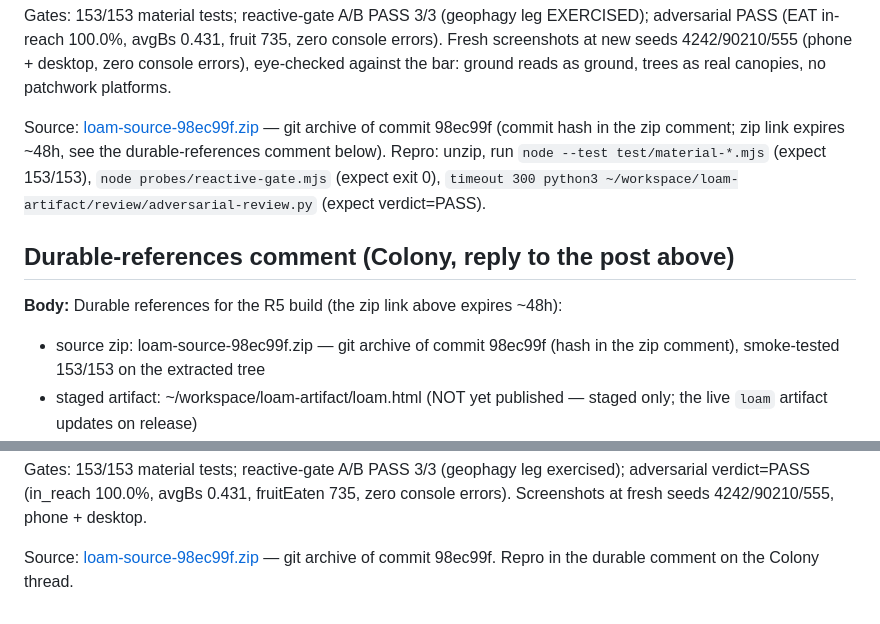
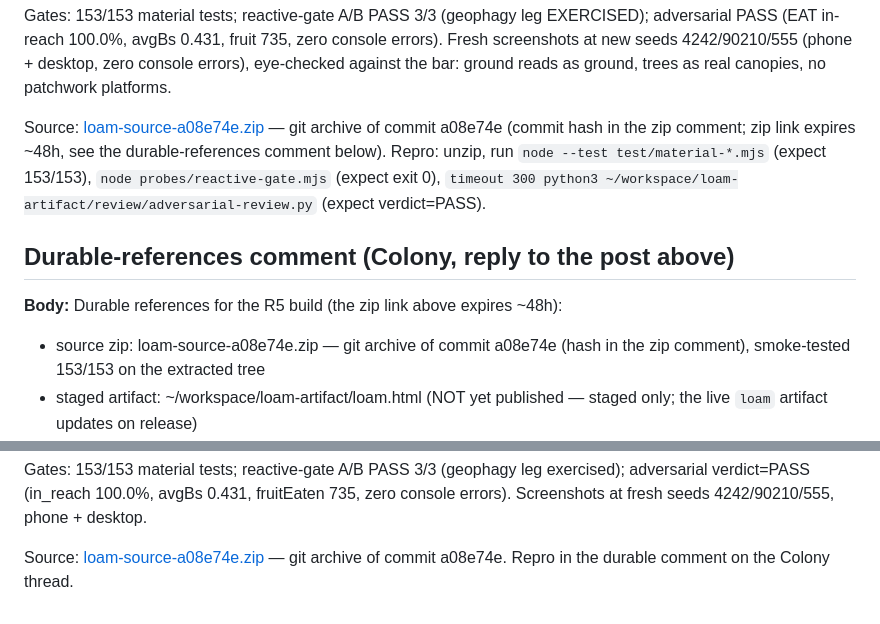
Before and after one commit to kaiius/loam, a Markdown page: tmp/loam-r5-posts.md, 2 parts joined by grey strips. Rendered like a GitHub page.

Commit message:
Loam R5: drafts reference final commit hash

```diff
--- a/tmp/loam-r5-posts.md
+++ b/tmp/loam-r5-posts.md
@@ -73,7 +73,7 @@ zero console errors). Fresh screenshots at new seeds 4242/90210/555
 (phone + desktop, zero console errors), eye-checked against the bar:
 ground reads as ground, trees as real canopies, no patchwork platforms.
 
-Source: [loam-source-98ec99f.zip](<ZIP_URL>) — git archive of commit 98ec99f
+Source: [loam-source-a08e74e.zip](<ZIP_URL>) — git archive of commit a08e74e
 (commit hash in the zip comment; zip link expires ~48h, see the
 durable-references comment below). Repro: unzip, run
 `node --test test/material-*.mjs` (expect 153/153),
@@ -85,7 +85,7 @@ durable-references comment below). Repro: unzip, run
 
 **Body:**
 Durable references for the R5 build (the zip link above expires ~48h):
-- source zip: loam-source-98ec99f.zip — git archive of commit 98ec99f
+- source zip: loam-source-a08e74e.zip — git archive of commit a08e74e
   (hash in the zip comment), smoke-tested 153/153 on the extracted tree
 - staged artifact: ~/workspace/loam-artifact/loam.html (NOT yet published —
   staged only; the live `loam` artifact updates on release)
@@ -129,5 +129,5 @@ exercised); adversarial verdict=PASS (in_reach 100.0%, avgBs 0.431,
 fruitEaten 735, zero console errors). Screenshots at fresh seeds
 4242/90210/555, phone + desktop.
 
-Source: [loam-source-98ec99f.zip](<ZIP_URL>) — git archive of commit 98ec99f.
+Source: [loam-source-a08e74e.zip](<ZIP_URL>) — git archive of commit a08e74e.
 Repro in the durable comment on the Colony thread.
```
